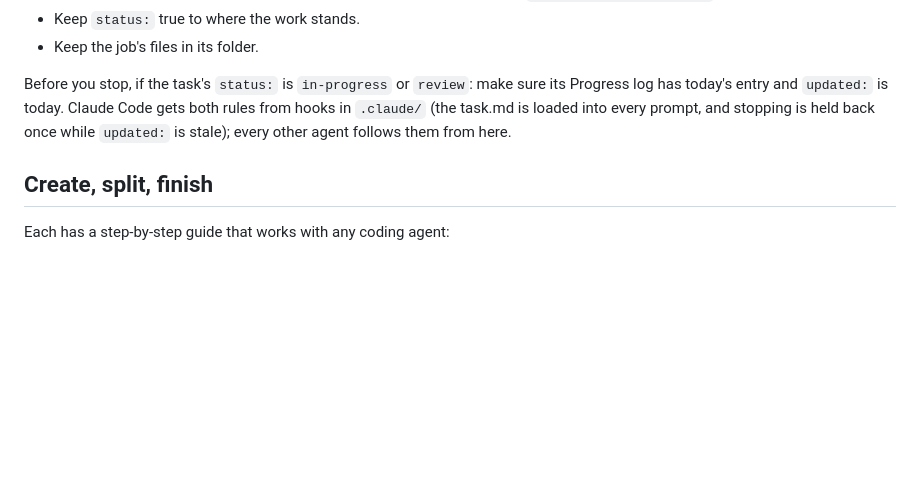
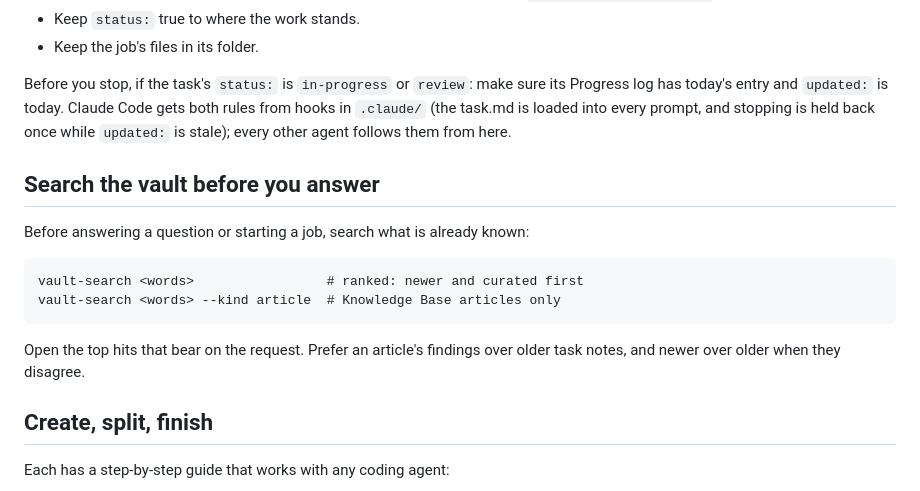
Before and after one commit to DanielITGenius/VaultOSDaniel, a Markdown page: starter-kit/root/AGENTS.md, the part around the change. Rendered like a GitHub page; blank space fills up the shorter version.

Commit message:
Starter kit: search before answering, search: field in articles
Co-Authored-By: Claude Opus 5.5 <noreply@anthropic.com>

```diff
--- a/starter-kit/root/AGENTS.md
+++ b/starter-kit/root/AGENTS.md
@@ -63,6 +63,15 @@ Dates are `YYYY-MM-DD`.
 
 Before you stop, if the task's `status:` is `in-progress` or `review`: make sure its Progress log has today's entry and `updated:` is today. Claude Code gets both rules from hooks in `.claude/` (the task.md is loaded into every prompt, and stopping is held back once while `updated:` is stale); every other agent follows them from here.
 
+## Search the vault before you answer
+
+Before answering a question or starting a job, search what is already known:
+
+    vault-search <words>                 # ranked: newer and curated first
+    vault-search <words> --kind article  # Knowledge Base articles only
+
+Open the top hits that bear on the request. Prefer an article's findings over older task notes, and newer over older when they disagree.
+
 ## Create, split, finish
 
 Each has a step-by-step guide that works with any coding agent:
```
Also changed, not shown: 2 other files.
